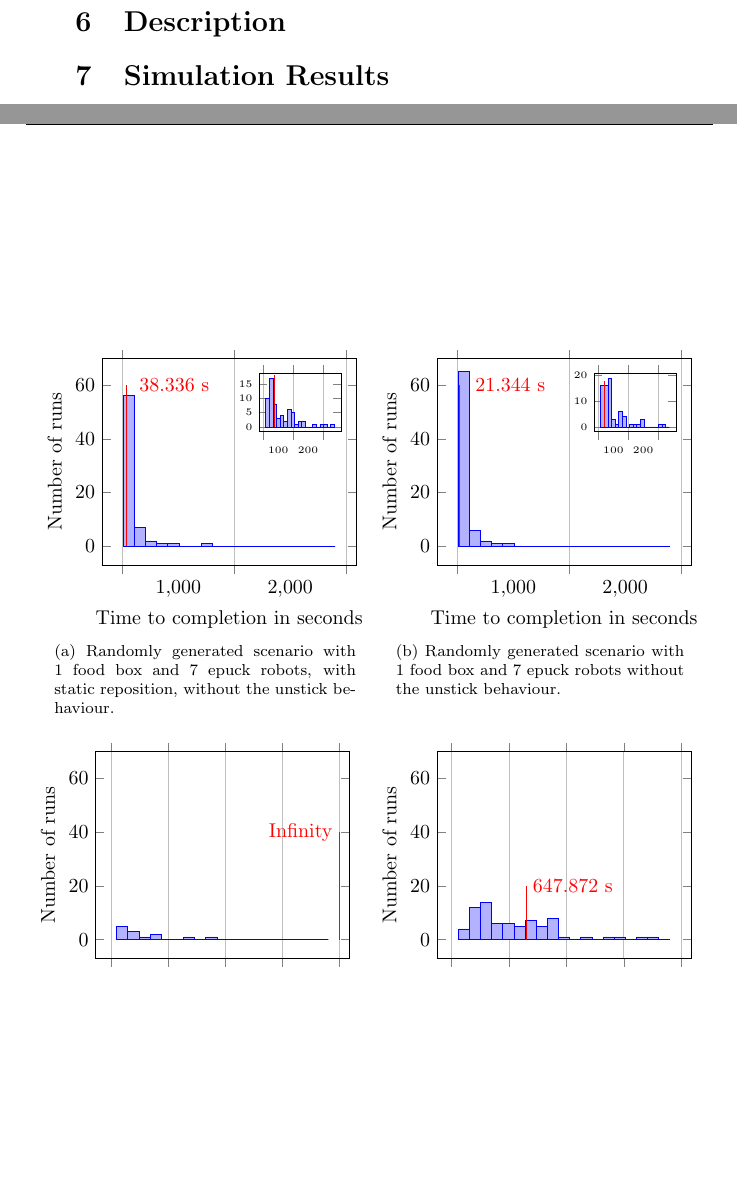
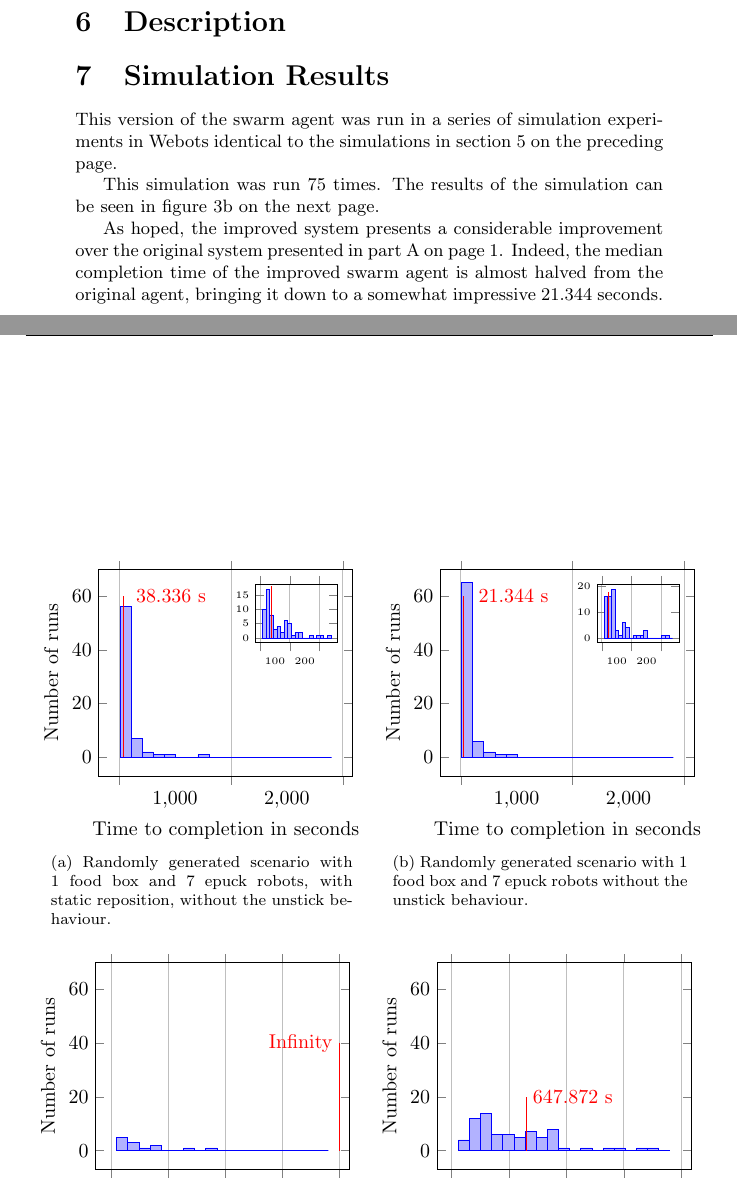
Before and after one commit to sigvef/it3708, a LaTeX problem sheet (assignment-1/report/report.tex, which reads assignment-1/report/measurements/histogram.tex): two parts of pages 6 and 7 of 9, joined at a grey line, cut so that both start at the same text, the shorter picture padded with empty space. Compiled offline with pdfLaTeX.

Commit message:
Add simulation results for the improved system

```diff
--- a/assignment-1/report/measurements/histogram.tex
+++ b/assignment-1/report/measurements/histogram.tex
@@ -55,6 +55,7 @@ file {measurements/1-box-7-epucks-without-unstick-random-placement-bad-repositio
 \end{tikzpicture}
 }}%
 \subfloat[Randomly generated scenario with 1 food box and 7 epuck robots without the unstick behaviour.]{{%
+\label{figure:second-hist}
 
 \begin{tikzpicture}%
 \begin{axis}[
--- a/assignment-1/report/report.tex
+++ b/assignment-1/report/report.tex
@@ -156,9 +158,16 @@ In this implementation, the robots have a tendency to get stuck in a few differe
 
 \section{Description}
 
+\section{Simulation Results}
 
+This version of the swarm agent was run in a series of simulation experiments in Webots identical to the simulations in section \vref{section:first-sim-results}.
 
-\section{Simulation Results}
+This simulation was run 75 times.
+The results of the simulation can be seen in figure \vref{figure:second-hist}.
+
+As hoped, the improved system presents a considerable improvement over the original system presented in part \vref{part:proposed-system}.
+Indeed, the median completion time of the improved swarm agent is almost halved from the original agent, bringing it down to a somewhat impressive $ 21.344 $ seconds.
+
 \part{A More Advanced Architecture}
 
 \section{Description}
```
Also changed, not shown: assignment-1/report/report.tex (2 more changed lines).
